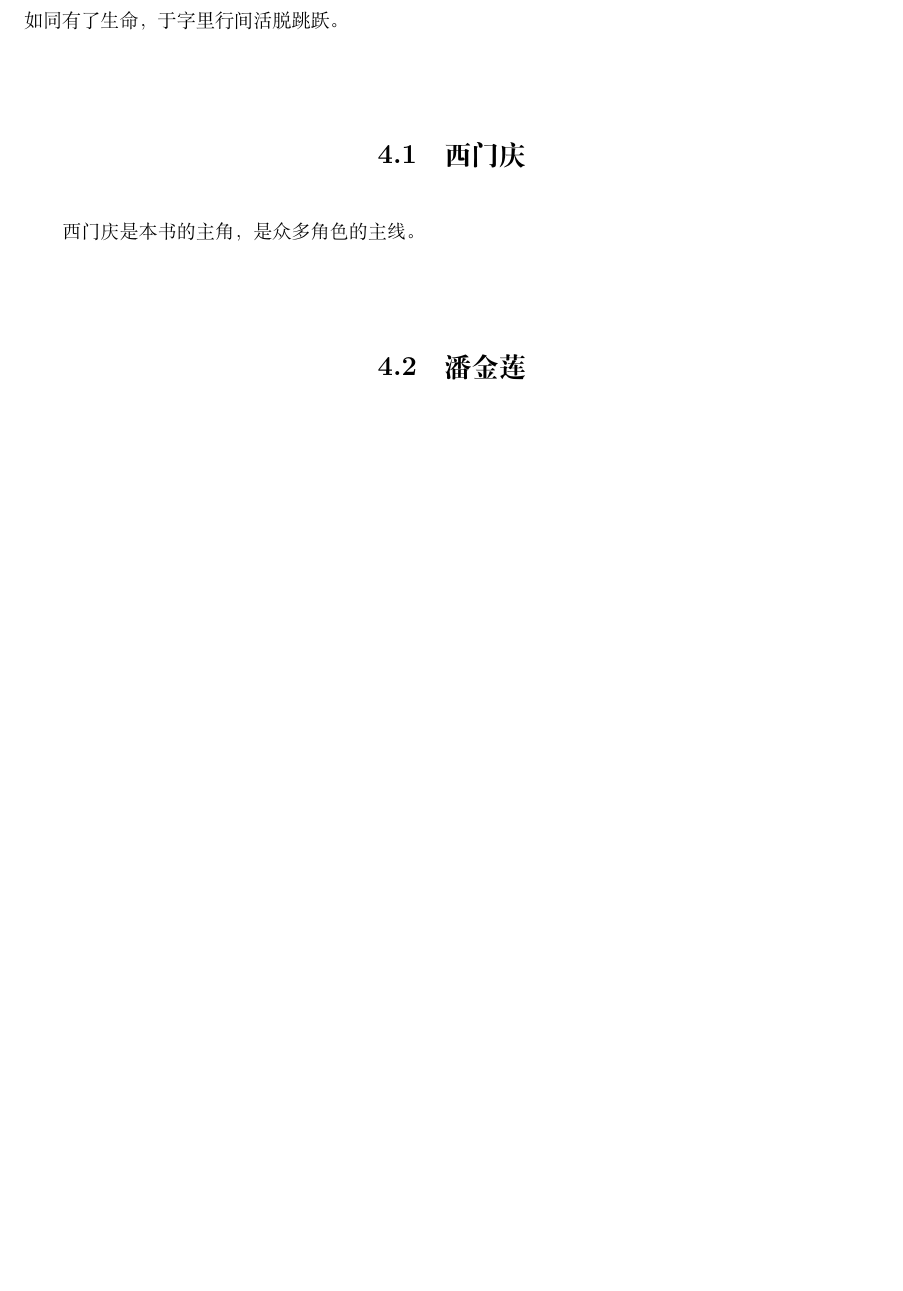
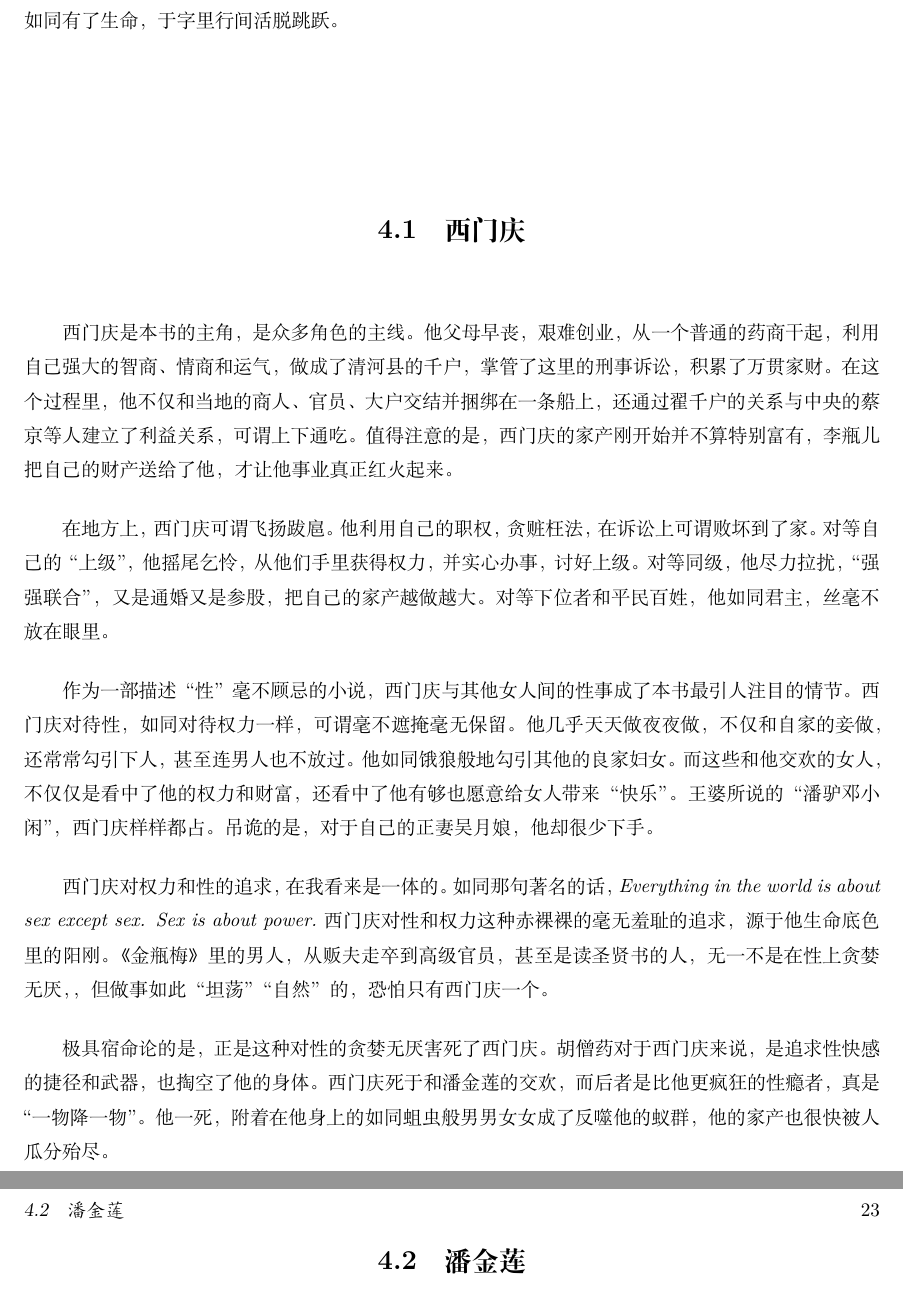
Before and after one commit to steven-ban/jinpingmei, a LaTeX book (main.tex, which reads characters.tex): part of page 22 of 31 before the commit and two parts of pages 22 and 23 of 31 after it, the two joined at a grey line, cut so that both start at the same text, the shorter picture padded with empty space. Compiled offline with XeLaTeX.

Commit message:
加入西门庆的人物分析

```diff
--- a/characters.tex
+++ b/characters.tex
@@ -1,7 +1,15 @@
 《金瓶梅》刻画了几十个性格各异、形象立体、层次分明的人物，这些人物在作者兰陵笑笑生笔下如同有了生命，于字里行间活脱跳跃。
 
 \section{西门庆}
-西门庆是本书的主角，是众多角色的主线。
+西门庆是本书的主角，是众多角色的主线。他父母早丧，艰难创业，从一个普通的药商干起，利用自己强大的智商、情商和运气，做成了清河县的千户，掌管了这里的刑事诉讼，积累了万贯家财。在这个过程里，他不仅和当地的商人、官员、大户交结并捆绑在一条船上，还通过翟千户的关系与中央的蔡京等人建立了利益关系，可谓上下通吃。值得注意的是，西门庆的家产刚开始并不算特别富有，李瓶儿把自己的财产送给了他，才让他事业真正红火起来。
+
+在地方上，西门庆可谓飞扬跋扈。他利用自己的职权，贪赃枉法，在诉讼上可谓败坏到了家。对等自己的“上级”，他摇尾乞怜，从他们手里获得权力，并实心办事，讨好上级。对等同级，他尽力拉扰，“强强联合”，又是通婚又是参股，把自己的家产越做越大。对等下位者和平民百姓，他如同君主，丝毫不放在眼里。
+
+作为一部描述“性”毫不顾忌的小说，西门庆与其他女人间的性事成了本书最引人注目的情节。西门庆对待性，如同对待权力一样，可谓毫不遮掩毫无保留。他几乎天天做夜夜做，不仅和自家的妾做，还常常勾引下人，甚至连男人也不放过。他如同饿狼般地勾引其他的良家妇女。而这些和他交欢的女人，不仅仅是看中了他的权力和财富，还看中了他有够也愿意给女人带来“快乐”。王婆所说的“潘驴邓小闲”，西门庆样样都占。吊诡的是，对于自己的正妻吴月娘，他却很少下手。
+
+西门庆对权力和性的追求，在我看来是一体的。如同那句著名的话，\emph{Everything in the world is about sex except sex. Sex is about power.}西门庆对性和权力这种赤裸裸的毫无羞耻的追求，源于他生命底色里的阳刚。《金瓶梅》里的男人，从贩夫走卒到高级官员，甚至是读圣贤书的人，无一不是在性上贪婪无厌，，但做事如此“坦荡”“自然”的，恐怕只有西门庆一个。
+
+极具宿命论的是，正是这种对性的贪婪无厌害死了西门庆。胡僧药对于西门庆来说，是追求性快感的捷径和武器，也掏空了他的身体。西门庆死于和潘金莲的交欢，而后者是比他更疯狂的性瘾者，真是“一物降一物”。他一死，附着在他身上的如同蛆虫般男男女女成了反噬他的蚁群，他的家产也很快被人瓜分殆尽。
 
 \section{潘金莲}
 
```
